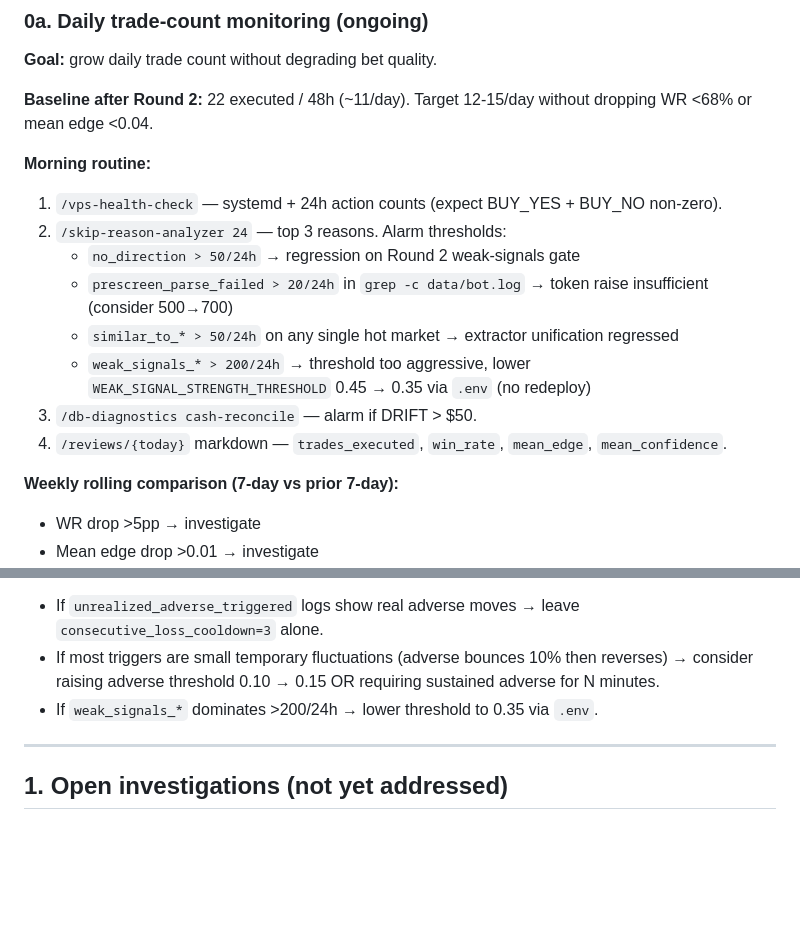
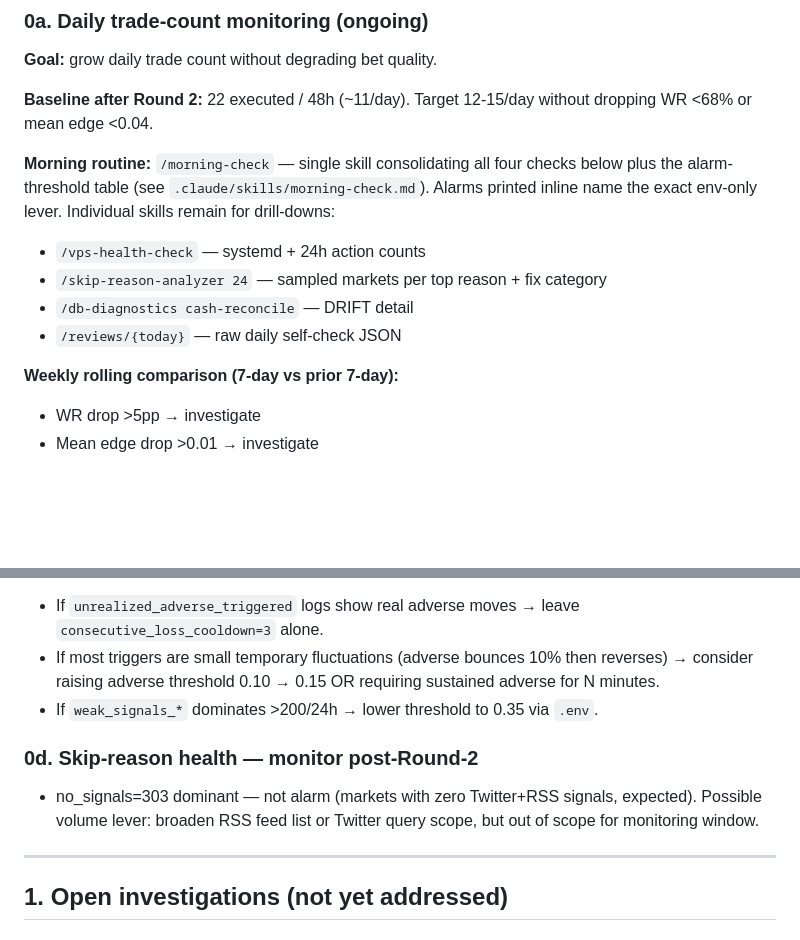
Before and after one commit to polucas/polymarket-v2, a Markdown page: docs/NEXT_STEPS.md, 2 parts joined by grey strips. Drawn GitHub-style; blank space fills up the shorter version.

```diff
--- a/docs/NEXT_STEPS.md
+++ b/docs/NEXT_STEPS.md
@@ -12,15 +12,11 @@ Round 1 fixes (§0d portfolio init, §0c narrow empty-signals short-circuit, §0
 
 **Baseline after Round 2:** 22 executed / 48h (~11/day). Target 12-15/day without dropping WR <68% or mean edge <0.04.
 
-**Morning routine:**
-1. `/vps-health-check` — systemd + 24h action counts (expect BUY_YES + BUY_NO non-zero).
-2. `/skip-reason-analyzer 24` — top 3 reasons. Alarm thresholds:
-   - `no_direction > 50/24h` → regression on Round 2 weak-signals gate
-   - `prescreen_parse_failed > 20/24h` in `grep -c data/bot.log` → token raise insufficient (consider 500→700)
-   - `similar_to_* > 50/24h` on any single hot market → extractor unification regressed
-   - `weak_signals_* > 200/24h` → threshold too aggressive, lower `WEAK_SIGNAL_STRENGTH_THRESHOLD` 0.45 → 0.35 via `.env` (no redeploy)
-3. `/db-diagnostics cash-reconcile` — alarm if DRIFT > $50.
-4. `/reviews/{today}` markdown — `trades_executed`, `win_rate`, `mean_edge`, `mean_confidence`.
+**Morning routine:** `/morning-check` — single skill consolidating all four checks below plus the alarm-threshold table (see `.claude/skills/morning-check.md`). Alarms printed inline name the exact env-only lever. Individual skills remain for drill-downs:
+- `/vps-health-check` — systemd + 24h action counts
+- `/skip-reason-analyzer 24` — sampled markets per top reason + fix category
+- `/db-diagnostics cash-reconcile` — DRIFT detail
+- `/reviews/{today}` — raw daily self-check JSON
 
 **Weekly rolling comparison (7-day vs prior 7-day):**
 - WR drop >5pp → investigate
@@ -56,6 +52,12 @@ ssh root@49.13.159.52 "/root/polymarket-v2/venv/bin/python -m src.manage prescre
 - If `unrealized_adverse_triggered` logs show real adverse moves → leave `consecutive_loss_cooldown=3` alone.
 - If most triggers are small temporary fluctuations (adverse bounces 10% then reverses) → consider raising adverse threshold 0.10 → 0.15 OR requiring sustained adverse for N minutes.
 - If `weak_signals_*` dominates >200/24h → lower threshold to 0.35 via `.env`.
+
+
+### 0d. Skip-reason health — monitor post-Round-2
+
+- no_signals=303 dominant — not alarm (markets with zero Twitter+RSS signals, expected). Possible volume lever: broaden RSS feed list or Twitter query scope, but out of scope for monitoring window.
+
 
 ---
 
```
Also changed, not shown: .claude/commands/morning-check.md (added, +5 -0 lines), .claude/skills/morning-check.md (added, +95 -0 lines).
